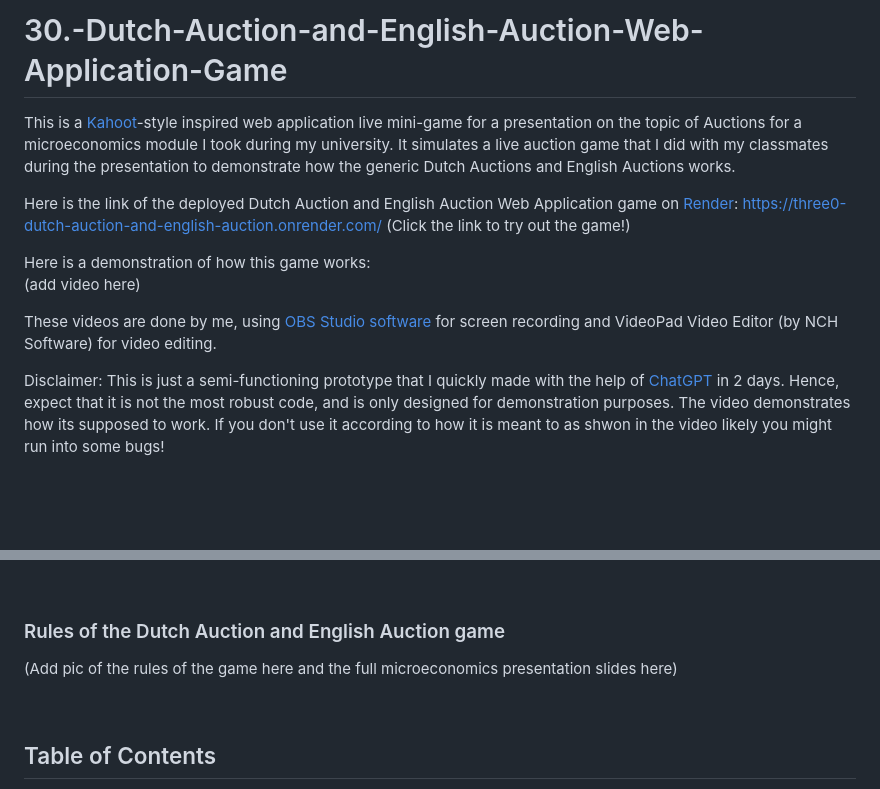
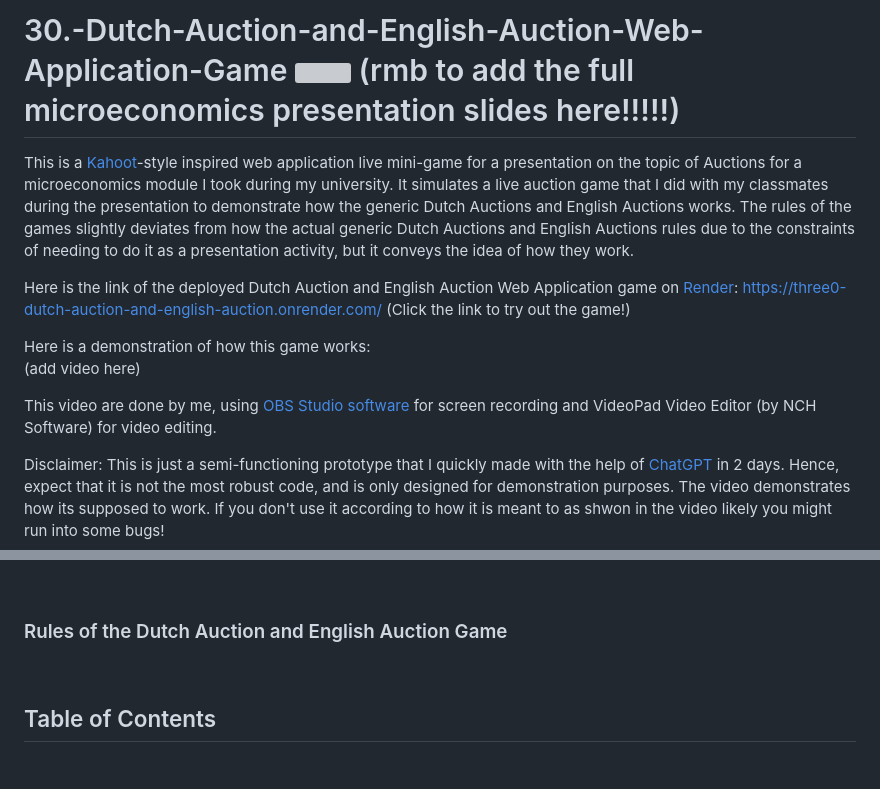
Before and after one commit to WindJammer6/30.-Dutch-Auction-and-English-Auction-Web-Application-Game, a Markdown page: README.md, 2 parts joined by grey strips. Rendered like a GitHub page; blank space fills up the shorter version; grey boxes are pictures that could not be loaded.

```diff
--- a/README.md
+++ b/README.md
@@ -1,12 +1,12 @@
-# 30.-Dutch-Auction-and-English-Auction-Web-Application-Game
-This is a [Kahoot](https://kahoot.it/)-style inspired web application live mini-game for a presentation on the topic of Auctions for a microeconomics module I took during my university. It simulates a live auction game that I did with my classmates during the presentation to demonstrate how the generic Dutch Auctions and English Auctions works.
+# 30.-Dutch-Auction-and-English-Auction-Web-Application-Game <img src="https://cdn-icons-png.flaticon.com/512/5736/5736605.pngg" width="50" height="50"> (rmb to add the full microeconomics presentation slides here!!!!!)
+This is a [Kahoot](https://kahoot.it/)-style inspired web application live mini-game for a presentation on the topic of Auctions for a microeconomics module I took during my university. It simulates a live auction game that I did with my classmates during the presentation to demonstrate how the generic Dutch Auctions and English Auctions works. The rules of the games slightly deviates from how the actual generic Dutch Auctions and English Auctions rules due to the constraints of needing to do it as a presentation activity, but it conveys the idea of how they work.
 
 Here is the link of the deployed Dutch Auction and English Auction Web Application game on [Render](https://render.com/): https://three0-dutch-auction-and-english-auction.onrender.com/ (Click the link to try out the game!)
 
 Here is a demonstration of how this game works:
 (add video here)
 
-These videos are done by me, using [OBS Studio software](https://obsproject.com/) for screen recording and VideoPad Video Editor (by NCH Software) for video editing.
+This video are done by me, using [OBS Studio software](https://obsproject.com/) for screen recording and VideoPad Video Editor (by NCH Software) for video editing.
 
 Disclaimer: This is just a semi-functioning prototype that I quickly made with the help of [ChatGPT](https://chatgpt.com/) in 2 days. Hence, expect that it is not the most robust code, and is only designed for demonstration purposes. The video demonstrates how its supposed to work. If you don't use it according to how it is meant to as shwon in the video likely you might run into some bugs!
 
@@ -26,9 +26,8 @@ It supports multiple game hostings, each of which can be created by creating a g
 
 <br>
 
-### Rules of the Dutch Auction and English Auction game
+### Rules of the Dutch Auction and English Auction Game
 
-(Add pic of the rules of the game here and the full microeconomics presentation slides here)
 
 <br>
 
```
